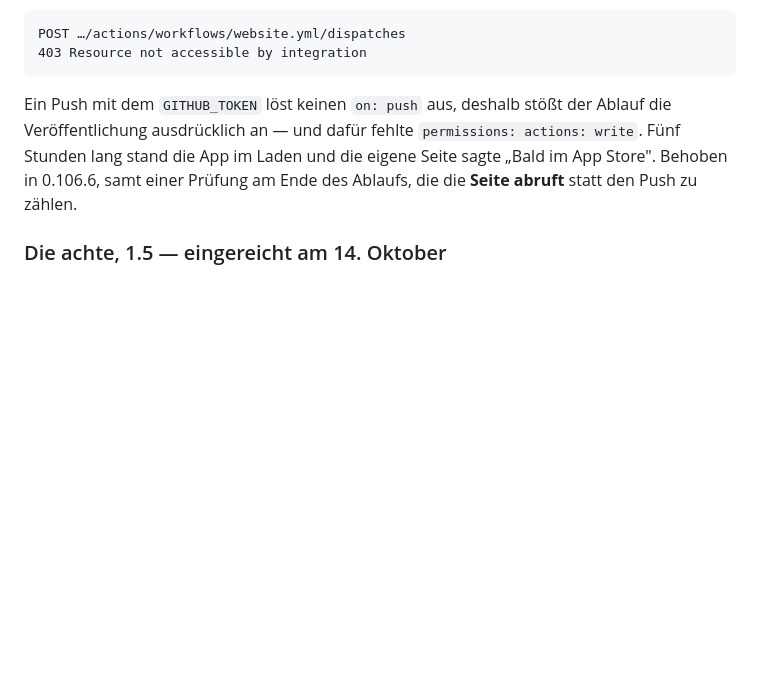
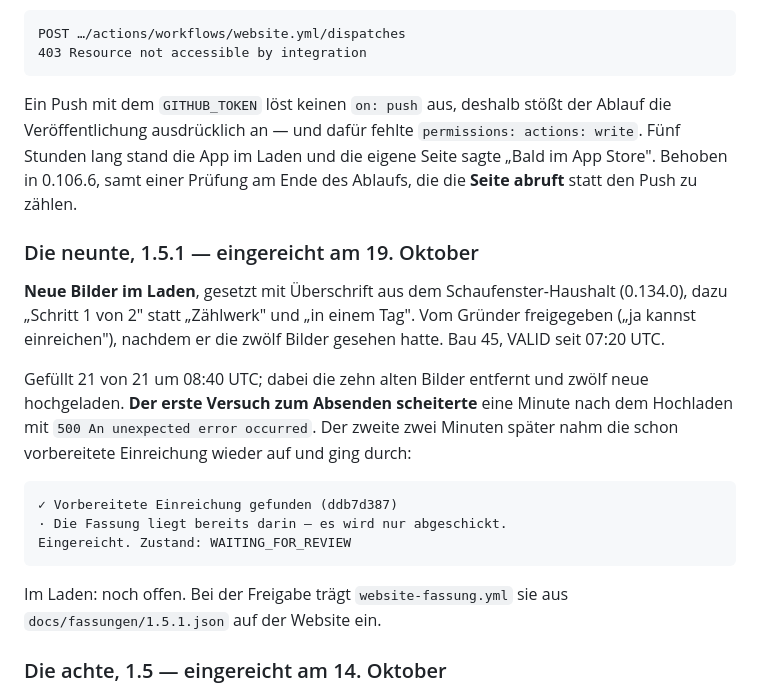
Before and after one commit to SKKJbeer/PulseMeter, a Markdown page: docs/12-auslieferung.md, the part around the change. GitHub-like rendering; blank space fills up the shorter version.

Commit message:
Record the submission of 1.5.1 with build 45 [skip ci]
Co-Authored-By: Claude Opus 5.5 <noreply@anthropic.com>
Claude-Session: https://claude.ai/code/session_01WkCQDW6YMEKLezZEkLw8h6

```diff
--- a/docs/12-auslieferung.md
+++ b/docs/12-auslieferung.md
@@ -433,6 +433,26 @@ Ablauf die Veröffentlichung ausdrücklich an — und dafür fehlte
 eigene Seite sagte „Bald im App Store". Behoben in 0.106.6, samt einer Prüfung
 am Ende des Ablaufs, die die **Seite abruft** statt den Push zu zählen.
 
+### Die neunte, 1.5.1 — eingereicht am 19. Oktober
+
+**Neue Bilder im Laden**, gesetzt mit Überschrift aus dem Schaufenster-Haushalt
+(0.134.0), dazu „Schritt 1 von 2" statt „Zählwerk" und „in einem Tag". Vom
+Gründer freigegeben („ja kannst einreichen"), nachdem er die zwölf Bilder
+gesehen hatte. Bau 45, VALID seit 07:20 UTC.
+
+Gefüllt 21 von 21 um 08:40 UTC; dabei die zehn alten Bilder entfernt und
+zwölf neue hochgeladen. **Der erste Versuch zum Absenden scheiterte** eine
+Minute nach dem Hochladen mit `500 An unexpected error occurred`. Der zweite
+zwei Minuten später nahm die schon vorbereitete Einreichung wieder auf und
+ging durch:
+
+    ✓ Vorbereitete Einreichung gefunden (ddb7d387)
+    · Die Fassung liegt bereits darin — es wird nur abgeschickt.
+    Eingereicht. Zustand: WAITING_FOR_REVIEW
+
+Im Laden: noch offen. Bei der Freigabe trägt `website-fassung.yml` sie aus
+`docs/fassungen/1.5.1.json` auf der Website ein.
+
 ### Die achte, 1.5 — eingereicht am 14. Oktober
 
 **Import aus einer Tabelle, Ausblick aufs Jahresende, abgeschlossene Monate
```
Also changed, not shown: docs/05-roadmap.md (+1 -0 lines), 1 other file.
